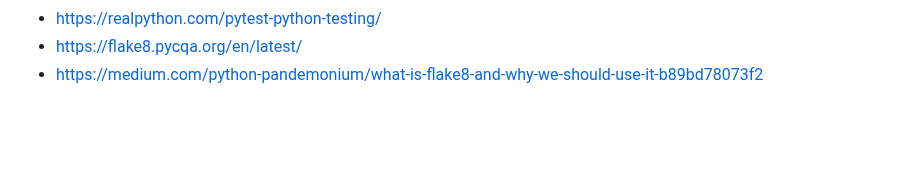
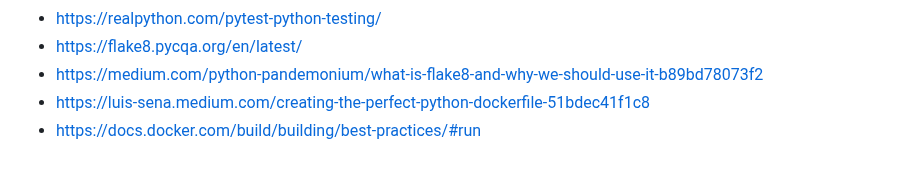
Before and after one commit to cheran99/End-to-End-DevSecOps-Pipeline-with-CI-CD, a Markdown page: README.md, the part around the change. GitHub-like rendering; blank space fills up the shorter version.

```diff
--- a/README.md
+++ b/README.md
@@ -992,3 +992,5 @@ As shown above, flake8 was successfully able to pass this particular error and o
 - https://realpython.com/pytest-python-testing/
 - https://flake8.pycqa.org/en/latest/
 - https://medium.com/python-pandemonium/what-is-flake8-and-why-we-should-use-it-b89bd78073f2
+- https://luis-sena.medium.com/creating-the-perfect-python-dockerfile-51bdec41f1c8
+- https://docs.docker.com/build/building/best-practices/#run
```
